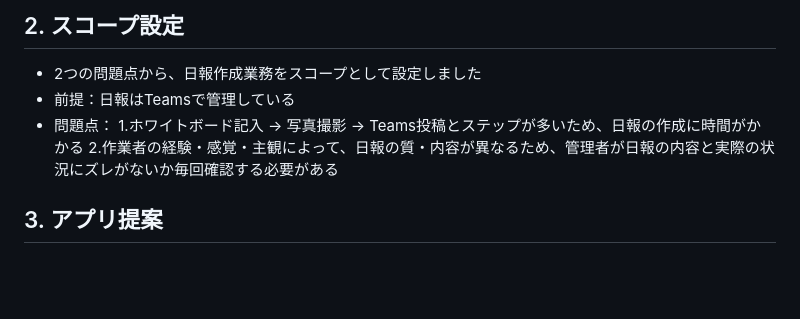
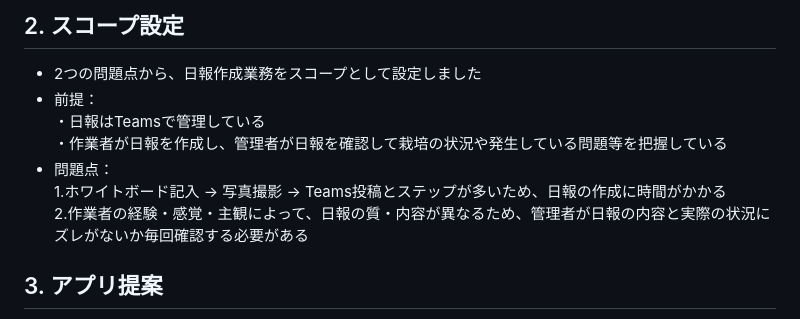
Before and after one commit to Toya-Itoga/app_demo, a Markdown page: README.md, the part around one of its changes. Drawn GitHub-style; blank space fills up the shorter version.

```diff
--- a/README.md
+++ b/README.md
@@ -43,9 +43,11 @@ uvicorn main:app --reload
 
 ## 2. スコープ設定
 - 2つの問題点から、日報作成業務をスコープとして設定しました
-- 前提：日報はTeamsで管理している
-- 問題点：
-    1.ホワイトボード記入 → 写真撮影 → Teams投稿とステップが多いため、日報の作成に時間がかかる
+- 前提：<br>
+    ・日報はTeamsで管理している<br>
+    ・作業者が日報を作成し、管理者が日報を確認して栽培の状況や発生している問題等を把握している
+- 問題点：<br>
+    1.ホワイトボード記入 → 写真撮影 → Teams投稿とステップが多いため、日報の作成に時間がかかる<br>
     2.作業者の経験・感覚・主観によって、日報の質・内容が異なるため、管理者が日報の内容と実際の状況にズレがないか毎回確認する必要がある
 
 
```
Also changed, not shown: other parts of README.md (+36 -16 lines), readme_images/app_introduction_effect.png (added), readme_images/learnings_and_experiences_gained.png (added), readme_images/technology_stack.png (added).
